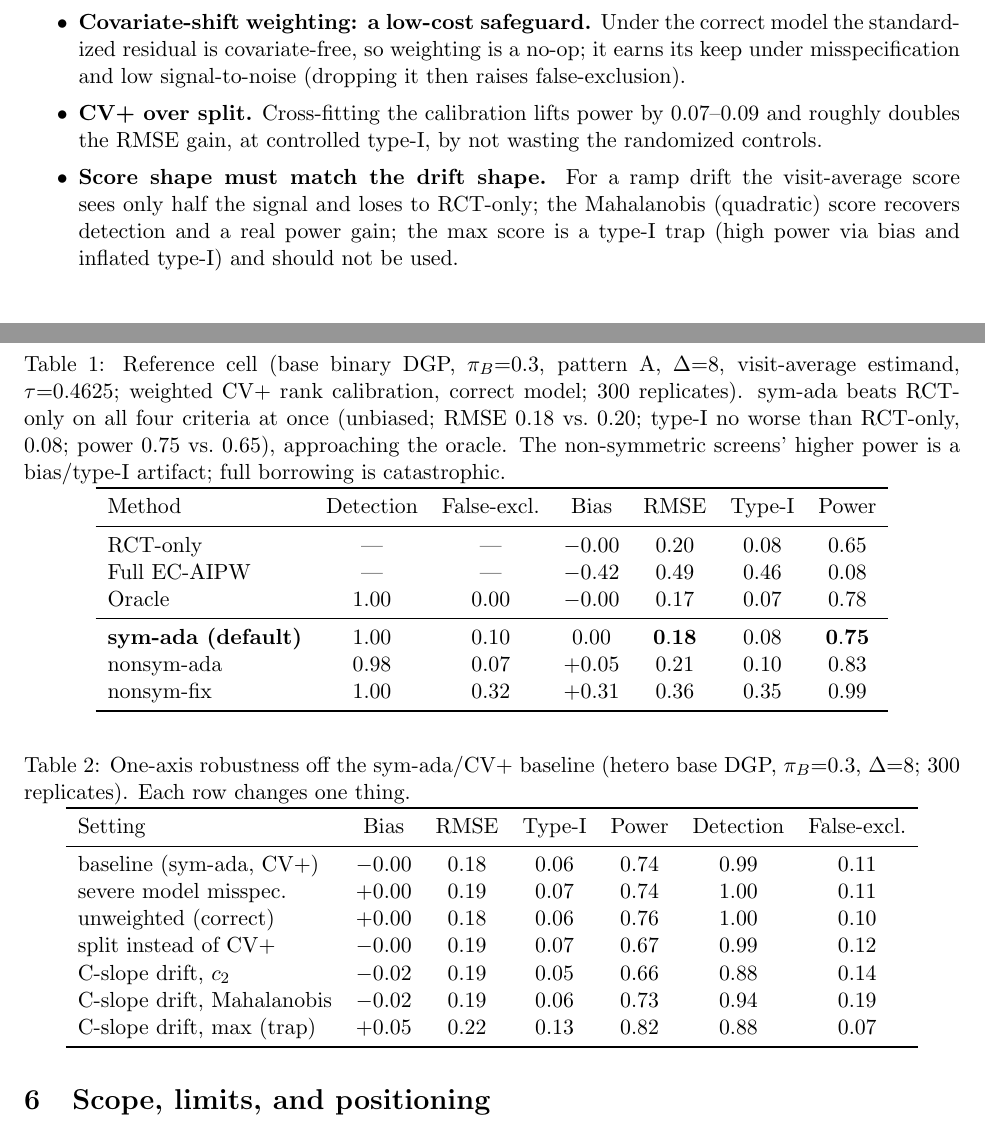
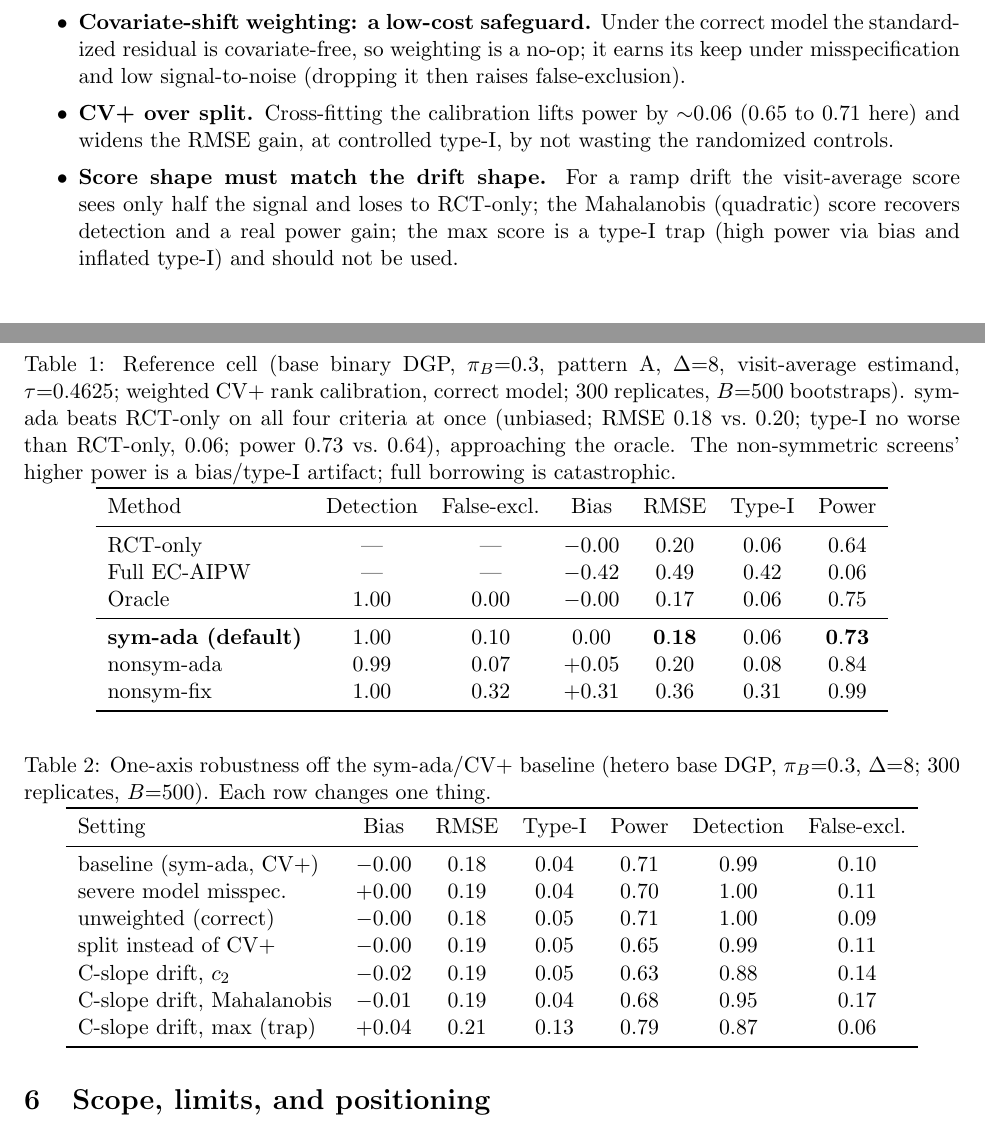
Before and after one commit to ElaineYilinW/conformal-ec-borrowing, a LaTeX paper (borrowing_summary.tex): two parts of pages 3 and 4 of 5, joined at a grey line, cut so that both start at the same text. Compiled offline with pdfLaTeX.

Commit message:
Update Table 1 + robustness table to Bboot=500 numbers
Reference cell and robustness table re-run at Bboot=500 (nsim=300).
Type-I floor drops toward nominal (sym-ada 0.06, rct 0.06); relative
story unchanged; max-trap stays 0.13.

Co-Authored-By: Claude Opus 4.8 <noreply@anthropic.com>

```diff
--- a/borrowing_summary.tex
+++ b/borrowing_summary.tex
@@ -54,19 +54,19 @@ Figure~\ref{fig:mech} shows one simulated draw. On the raw outcome (top) the com
 Table~\ref{tab:ref} is a head-to-head at one reference cell (base binary DGP, contamination fraction $\pi_B{=}0.3$, a detectable signal-to-noise level, visit-average estimand). The symmetric adaptive screen (\textbf{sym-ada}) is the only \emph{attainable} method that beats RCT-only on all four criteria at once---unbiased, lower RMSE, controlled type-I, higher power---reaching most of the way to the (unattainable) oracle screen. The non-symmetric screens buy more raw power only by paying bias and inflated type-I, so that power is not valid inference. Naive full borrowing is catastrophic.
 
 \begin{table}[ht]\centering
-\caption{Reference cell (base binary DGP, $\pi_B{=}0.3$, pattern~A, $\Delta{=}8$, visit-average estimand, $\tau{=}0.4625$; weighted CV+ rank calibration, correct model; $300$ replicates). sym-ada beats RCT-only on all four criteria at once (unbiased; RMSE $0.18$ vs.\ $0.20$; type-I no worse than RCT-only, $0.08$; power $0.75$ vs.\ $0.65$), approaching the oracle. The non-symmetric screens' higher power is a bias/type-I artifact; full borrowing is catastrophic.}
+\caption{Reference cell (base binary DGP, $\pi_B{=}0.3$, pattern~A, $\Delta{=}8$, visit-average estimand, $\tau{=}0.4625$; weighted CV+ rank calibration, correct model; $300$ replicates, $B{=}500$ bootstraps). sym-ada beats RCT-only on all four criteria at once (unbiased; RMSE $0.18$ vs.\ $0.20$; type-I no worse than RCT-only, $0.06$; power $0.73$ vs.\ $0.64$), approaching the oracle. The non-symmetric screens' higher power is a bias/type-I artifact; full borrowing is catastrophic.}
 \label{tab:ref}
 \begin{tabular}{lcccccc}
 \toprule
 Method & Detection & False-excl. & Bias & RMSE & Type-I & Power \\
 \midrule
-RCT-only            & --- & --- & $-0.00$ & $0.20$ & $0.08$ & $0.65$ \\
-Full EC-AIPW        & --- & --- & $-0.42$ & $0.49$ & $0.46$ & $0.08$ \\
-Oracle              & $1.00$ & $0.00$ & $-0.00$ & $0.17$ & $0.07$ & $0.78$ \\
+RCT-only            & --- & --- & $-0.00$ & $0.20$ & $0.06$ & $0.64$ \\
+Full EC-AIPW        & --- & --- & $-0.42$ & $0.49$ & $0.42$ & $0.06$ \\
+Oracle              & $1.00$ & $0.00$ & $-0.00$ & $0.17$ & $0.06$ & $0.75$ \\
 \midrule
-\textbf{sym-ada (default)} & $1.00$ & $0.10$ & $0.00$ & $\mathbf{0.18}$ & $0.08$ & $\mathbf{0.75}$ \\
-nonsym-ada          & $0.98$ & $0.07$ & $+0.05$ & $0.21$ & $0.10$ & $0.83$ \\
-nonsym-fix          & $1.00$ & $0.32$ & $+0.31$ & $0.36$ & $0.35$ & $0.99$ \\
+\textbf{sym-ada (default)} & $1.00$ & $0.10$ & $0.00$ & $\mathbf{0.18}$ & $0.06$ & $\mathbf{0.73}$ \\
+nonsym-ada          & $0.99$ & $0.07$ & $+0.05$ & $0.20$ & $0.08$ & $0.84$ \\
+nonsym-fix          & $1.00$ & $0.32$ & $+0.31$ & $0.36$ & $0.31$ & $0.99$ \\
 \bottomrule
 \end{tabular}
 \end{table}
@@ -76,24 +76,24 @@ Moving one axis at a time off the sym-ada/CV+ baseline (Table~\ref{tab:robust}):
 \begin{itemize}\itemsep1pt
 \item \textbf{Model misspecification: robust.} Even dropping the covariate from the working mean model barely changes anything---the model error is shared by randomized and compatible controls and absorbed by the randomized-control calibration.
 \item \textbf{Covariate-shift weighting: a low-cost safeguard.} Under the correct model the standardized residual is covariate-free, so weighting is a no-op; it earns its keep under misspecification and low signal-to-noise (dropping it then raises false-exclusion).
-\item \textbf{CV+ over split.} Cross-fitting the calibration lifts power by $0.07$--$0.09$ and roughly doubles the RMSE gain, at controlled type-I, by not wasting the randomized controls.
+\item \textbf{CV+ over split.} Cross-fitting the calibration lifts power by $\sim$$0.06$ ($0.65$ to $0.71$ here) and widens the RMSE gain, at controlled type-I, by not wasting the randomized controls.
 \item \textbf{Score shape must match the drift shape.} For a ramp drift the visit-average score sees only half the signal and loses to RCT-only; the Mahalanobis (quadratic) score recovers detection and a real power gain; the max score is a type-I trap (high power via bias and inflated type-I) and should not be used.
 \end{itemize}
 
 \begin{table}[ht]\centering
-\caption{One-axis robustness off the sym-ada/CV+ baseline (hetero base DGP, $\pi_B{=}0.3$, $\Delta{=}8$; $300$ replicates). Each row changes one thing.}
+\caption{One-axis robustness off the sym-ada/CV+ baseline (hetero base DGP, $\pi_B{=}0.3$, $\Delta{=}8$; $300$ replicates, $B{=}500$). Each row changes one thing.}
 \label{tab:robust}
 \begin{tabular}{lcccccc}
 \toprule
 Setting & Bias & RMSE & Type-I & Power & Detection & False-excl. \\
 \midrule
-baseline (sym-ada, CV+) & $-0.00$ & $0.18$ & $0.06$ & $0.74$ & $0.99$ & $0.11$ \\
-severe model misspec.\  & $+0.00$ & $0.19$ & $0.07$ & $0.74$ & $1.00$ & $0.11$ \\
-unweighted (correct)    & $+0.00$ & $0.18$ & $0.06$ & $0.76$ & $1.00$ & $0.10$ \\
-split instead of CV+    & $-0.00$ & $0.19$ & $0.07$ & $0.67$ & $0.99$ & $0.12$ \\
-C-slope drift, $c_2$    & $-0.02$ & $0.19$ & $0.05$ & $0.66$ & $0.88$ & $0.14$ \\
-C-slope drift, Mahalanobis & $-0.02$ & $0.19$ & $0.06$ & $0.73$ & $0.94$ & $0.19$ \\
-C-slope drift, max (trap)  & $+0.05$ & $0.22$ & $0.13$ & $0.82$ & $0.88$ & $0.07$ \\
+baseline (sym-ada, CV+) & $-0.00$ & $0.18$ & $0.04$ & $0.71$ & $0.99$ & $0.10$ \\
+severe model misspec.\  & $+0.00$ & $0.19$ & $0.04$ & $0.70$ & $1.00$ & $0.11$ \\
+unweighted (correct)    & $-0.00$ & $0.18$ & $0.05$ & $0.71$ & $1.00$ & $0.09$ \\
+split instead of CV+    & $-0.00$ & $0.19$ & $0.05$ & $0.65$ & $0.99$ & $0.11$ \\
+C-slope drift, $c_2$    & $-0.02$ & $0.19$ & $0.05$ & $0.63$ & $0.88$ & $0.14$ \\
+C-slope drift, Mahalanobis & $-0.01$ & $0.19$ & $0.04$ & $0.68$ & $0.95$ & $0.17$ \\
+C-slope drift, max (trap)  & $+0.04$ & $0.21$ & $0.13$ & $0.79$ & $0.87$ & $0.06$ \\
 \bottomrule
 \end{tabular}
 \end{table}
```
